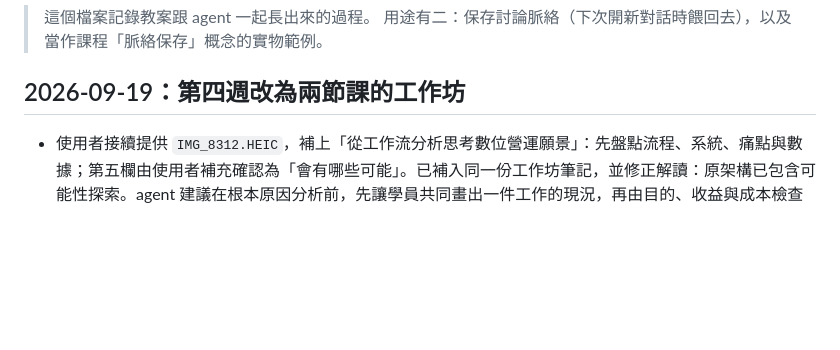
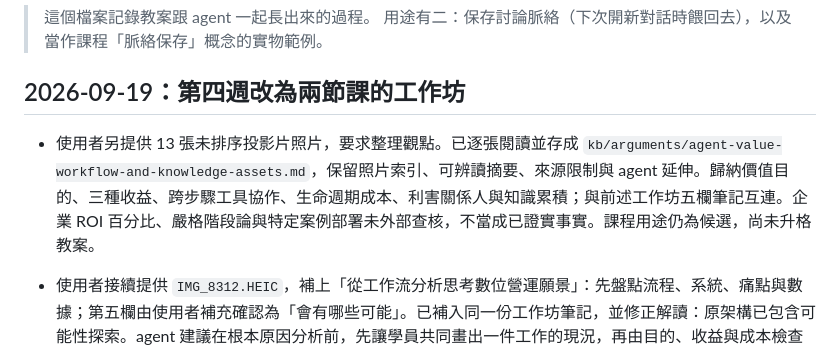
Before and after one commit to jimmy60504/agentic-knowledge-work, a Markdown page: 工作紀錄.md, the part around the change. GitHub-like rendering; blank space fills up the shorter version.

Commit message:
整理演講觀點以釐清 agent 價值來源與持續運作條件

```diff
--- a/工作紀錄.md
+++ b/工作紀錄.md
@@ -4,6 +4,8 @@
 > 用途有二：保存討論脈絡（下次開新對話時餵回去），以及當作課程「脈絡保存」概念的實物範例。
 
 ## 2026-09-19：第四週改為兩節課的工作坊
+
+- 使用者另提供 13 張未排序投影片照片，要求整理觀點。已逐張閱讀並存成 `kb/arguments/agent-value-workflow-and-knowledge-assets.md`，保留照片索引、可辨讀摘要、來源限制與 agent 延伸。歸納價值目的、三種收益、跨步驟工具協作、生命週期成本、利害關係人與知識累積；與前述工作坊五欄筆記互連。企業 ROI 百分比、嚴格階段論與特定案例部署未外部查核，不當成已證實事實。課程用途仍為候選，尚未升格教案。
 
 - 使用者接續提供 `IMG_8312.HEIC`，補上「從工作流分析思考數位營運願景」：先盤點流程、系統、痛點與數據；第五欄由使用者補充確認為「會有哪些可能」。已補入同一份工作坊筆記，並修正解讀：原架構已包含可能性探索。agent 建議在根本原因分析前，先讓學員共同畫出一件工作的現況，再由目的、收益與成本檢查改善方向；仍為候選設計。
 
```
Also changed, not shown: kb/arguments/agent-value-workflow-and-knowledge-assets.md (added, +83 -0 lines), kb/tools/workshop-root-cause-and-value-discovery.md (+2 -0 lines).
